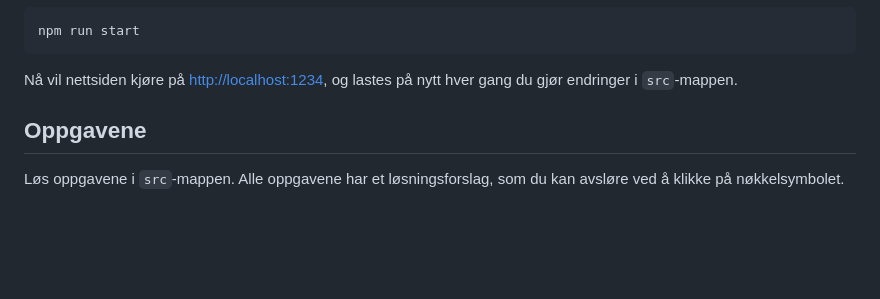
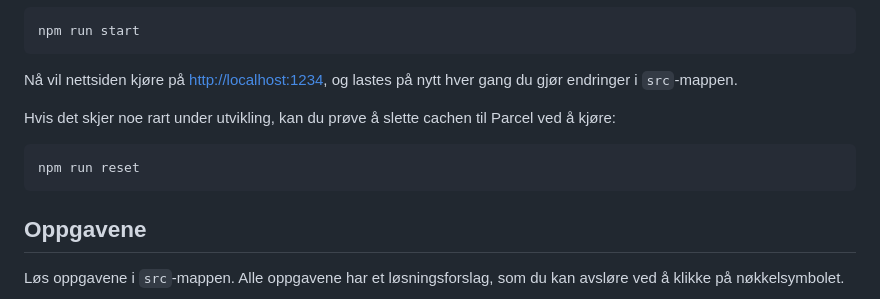
Before and after one commit to kjesvale/anvendt-javascript, a Markdown page: README.md, the part around the change. Drawn GitHub-style; blank space fills up the shorter version.

Commit message:
Skriv tips om Parcel

````diff
--- a/README.md
+++ b/README.md
@@ -23,6 +23,12 @@ npm run start
 ```
 
 Nå vil nettsiden kjøre på [http://localhost:1234](http://localhost:1234), og lastes på nytt hver gang du gjør endringer i `src`-mappen.
+
+Hvis det skjer noe rart under utvikling, kan du prøve å slette cachen til Parcel ved å kjøre:
+
+```
+npm run reset
+```
 
 ## Oppgavene
 
````
